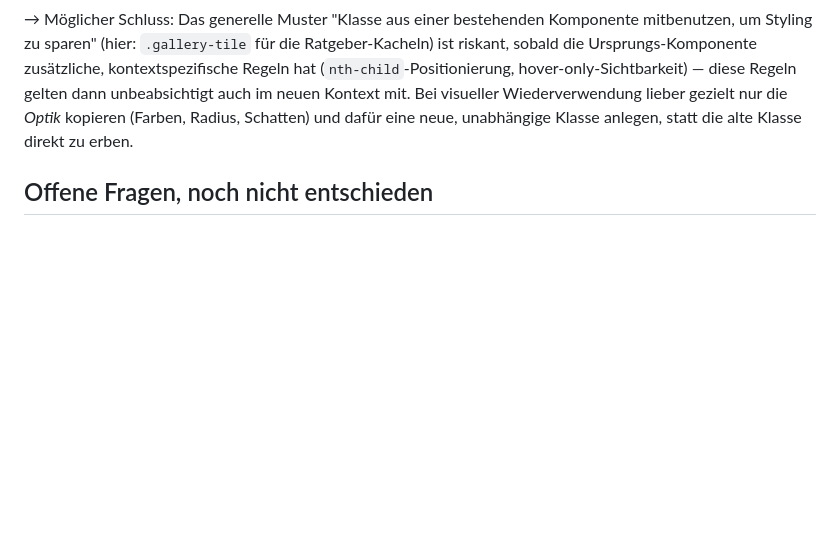
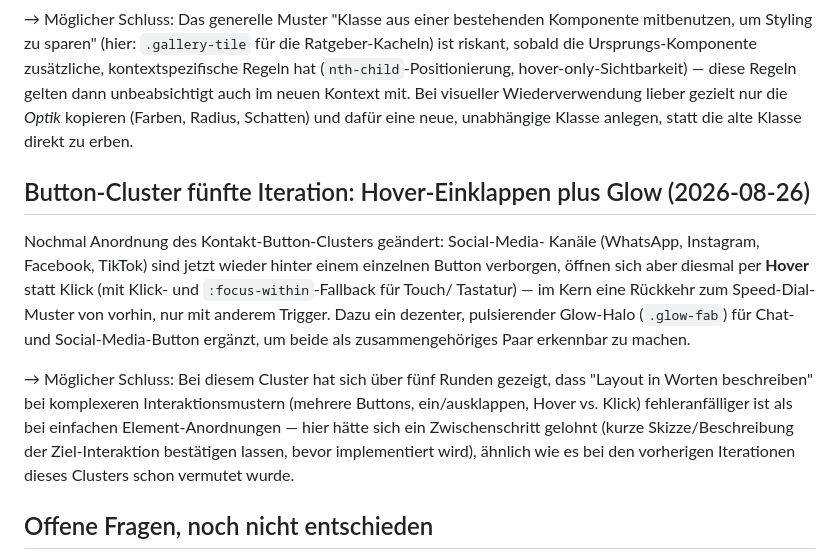
Before and after one commit to DandyLion22/website-builder-mas, a Markdown page: prototyp/erkenntnisse.md, the part around the change. Drawn GitHub-style; blank space fills up the shorter version.

Commit message:
Erkenntnis zur fünften Button-Cluster-Iteration ergänzen
Co-Authored-By: Claude Sonnet 5 <noreply@anthropic.com>

```diff
--- a/prototyp/erkenntnisse.md
+++ b/prototyp/erkenntnisse.md
@@ -1310,6 +1310,26 @@ im neuen Kontext mit. Bei visueller Wiederverwendung lieber gezielt nur
 die *Optik* kopieren (Farben, Radius, Schatten) und dafür eine neue,
 unabhängige Klasse anlegen, statt die alte Klasse direkt zu erben.
 
+## Button-Cluster fünfte Iteration: Hover-Einklappen plus Glow (2026-08-26)
+
+Nochmal Anordnung des Kontakt-Button-Clusters geändert: Social-Media-
+Kanäle (WhatsApp, Instagram, Facebook, TikTok) sind jetzt wieder hinter
+einem einzelnen Button verborgen, öffnen sich aber diesmal per **Hover**
+statt Klick (mit Klick- und `:focus-within`-Fallback für Touch/
+Tastatur) — im Kern eine Rückkehr zum Speed-Dial-Muster von vorhin,
+nur mit anderem Trigger. Dazu ein dezenter, pulsierender Glow-Halo
+(`.glow-fab`) für Chat- und Social-Media-Button ergänzt, um beide als
+zusammengehöriges Paar erkennbar zu machen.
+
+→ Möglicher Schluss: Bei diesem Cluster hat sich über fünf Runden
+gezeigt, dass "Layout in Worten beschreiben" bei komplexeren
+Interaktionsmustern (mehrere Buttons, ein/ausklappen, Hover vs. Klick)
+fehleranfälliger ist als bei einfachen Element-Anordnungen — hier hätte
+sich ein Zwischenschritt gelohnt (kurze Skizze/Beschreibung der
+Ziel-Interaktion bestätigen lassen, bevor implementiert wird), ähnlich
+wie es bei den vorherigen Iterationen dieses Clusters schon vermutet
+wurde.
+
 ## Offene Fragen, noch nicht entschieden
 
 - Welche der obigen Punkte gelten branchenübergreifend (vermutlich:
```
